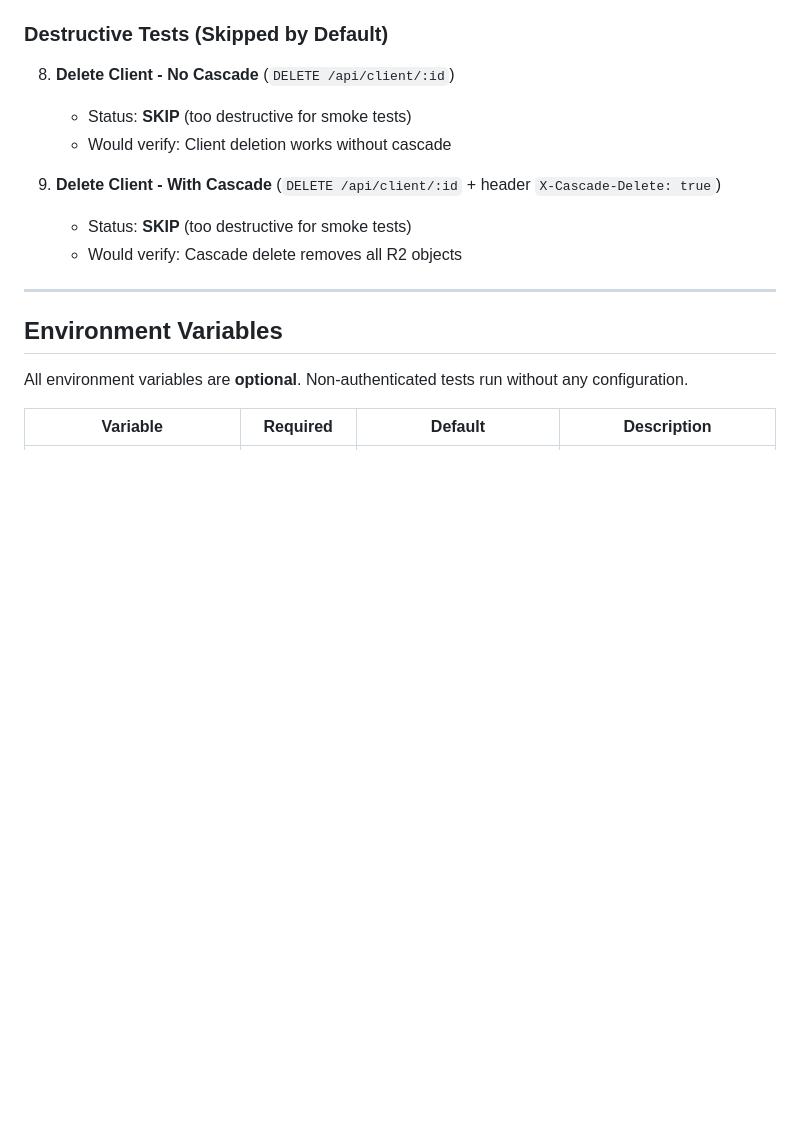
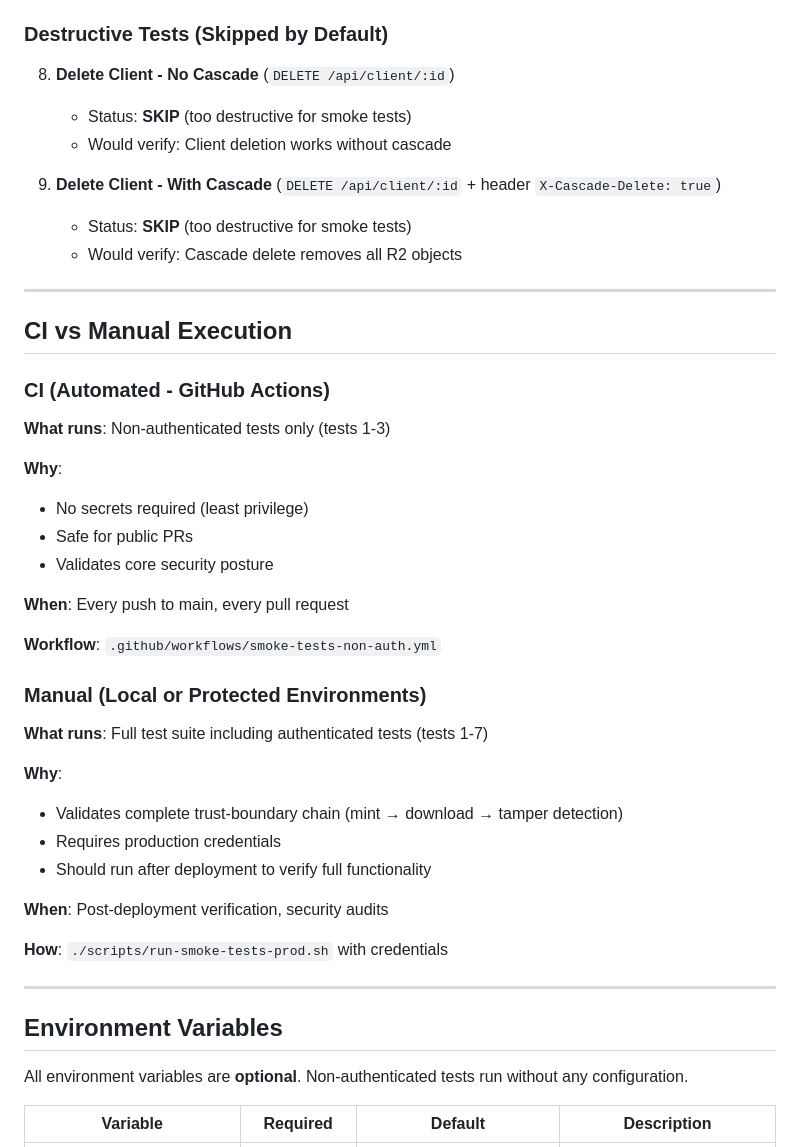
Before and after one commit to builder-rapidtools/reporting-api, a Markdown page: backend/SMOKE-TESTS.md, the part around the change. Rendered like a GitHub page; blank space fills up the shorter version.

Commit message:
Document CI vs manual smoke test execution
Add CI/Manual Execution section to SMOKE-TESTS.md explaining:
- CI runs non-auth tests only (least privilege, no secrets)
- Manual execution runs full suite with credentials
- Separation rationale (security + trust-boundary validation)

🤖 Generated with [Claude Code](https://claude.com/claude-code)

Co-Authored-By: Claude <noreply@anthropic.com>

```diff
--- a/backend/SMOKE-TESTS.md
+++ b/backend/SMOKE-TESTS.md
@@ -50,6 +50,36 @@
 9. **Delete Client - With Cascade** (`DELETE /api/client/:id` + header `X-Cascade-Delete: true`)
    - Status: **SKIP** (too destructive for smoke tests)
    - Would verify: Cascade delete removes all R2 objects
+
+---
+
+## CI vs Manual Execution
+
+### CI (Automated - GitHub Actions)
+
+**What runs**: Non-authenticated tests only (tests 1-3)
+
+**Why**:
+- No secrets required (least privilege)
+- Safe for public PRs
+- Validates core security posture
+
+**When**: Every push to main, every pull request
+
+**Workflow**: `.github/workflows/smoke-tests-non-auth.yml`
+
+### Manual (Local or Protected Environments)
+
+**What runs**: Full test suite including authenticated tests (tests 1-7)
+
+**Why**:
+- Validates complete trust-boundary chain (mint → download → tamper detection)
+- Requires production credentials
+- Should run after deployment to verify full functionality
+
+**When**: Post-deployment verification, security audits
+
+**How**: `./scripts/run-smoke-tests-prod.sh` with credentials
 
 ---
 
```
